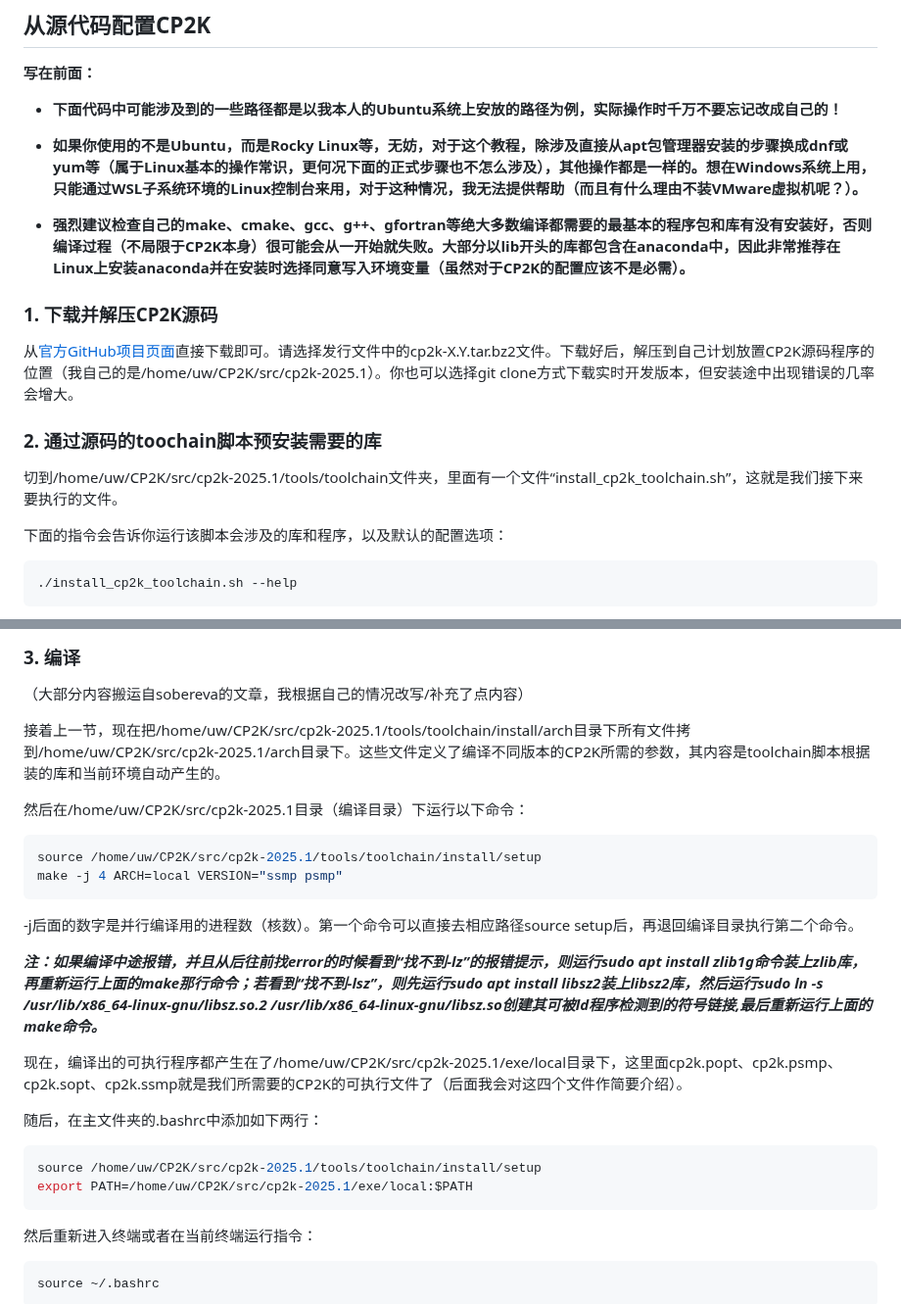
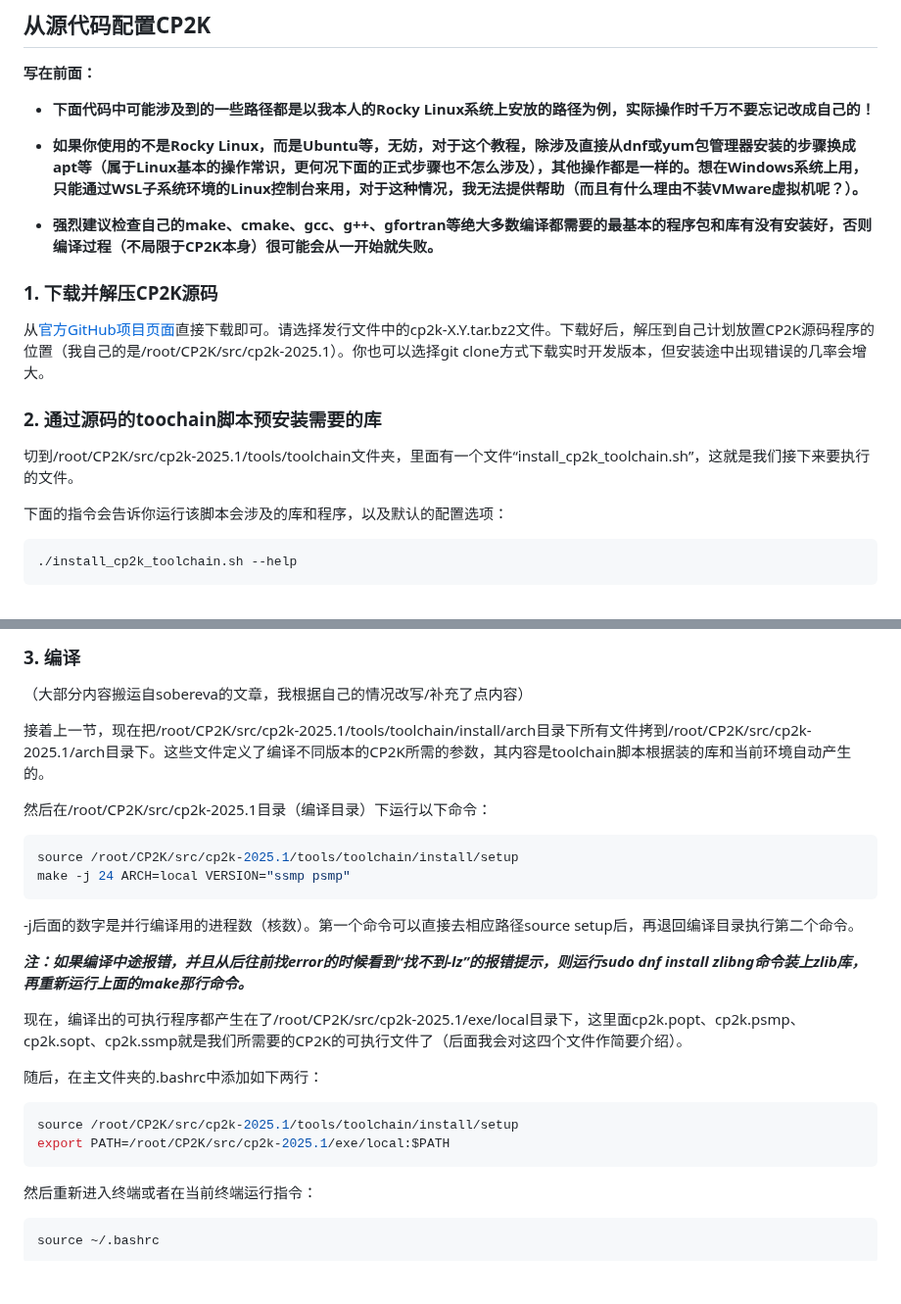
Before and after one commit to Growl1234/growl1234.github.io, a Markdown page: 计算化学应用与软件指南/配置CP2K/README.md, 2 parts joined by grey strips. Shown at 98% size. Drawn GitHub-style; blank space fills up the shorter version.

````diff
--- a/计算化学应用与软件指南/配置CP2K/README.md
+++ b/计算化学应用与软件指南/配置CP2K/README.md
@@ -2,19 +2,19 @@
 
 **写在前面：**
 
-- **下面代码中可能涉及到的一些路径都是以我本人的Ubuntu系统上安放的路径为例，实际操作时千万不要忘记改成自己的！**
+- **下面代码中可能涉及到的一些路径都是以我本人的Rocky Linux系统上安放的路径为例，实际操作时千万不要忘记改成自己的！**
 
-- **如果你使用的不是Ubuntu，而是Rocky Linux等，无妨，对于这个教程，除涉及直接从apt包管理器安装的步骤换成dnf或yum等（属于Linux基本的操作常识，更何况下面的正式步骤也不怎么涉及），其他操作都是一样的。想在Windows系统上用，只能通过WSL子系统环境的Linux控制台来用，对于这种情况，我无法提供帮助（而且有什么理由不装VMware虚拟机呢？）。**
+- **如果你使用的不是Rocky Linux，而是Ubuntu等，无妨，对于这个教程，除涉及直接从dnf或yum包管理器安装的步骤换成apt等（属于Linux基本的操作常识，更何况下面的正式步骤也不怎么涉及），其他操作都是一样的。想在Windows系统上用，只能通过WSL子系统环境的Linux控制台来用，对于这种情况，我无法提供帮助（而且有什么理由不装VMware虚拟机呢？）。**
 
-- **强烈建议检查自己的make、cmake、gcc、g++、gfortran等绝大多数编译都需要的最基本的程序包和库有没有安装好，否则编译过程（不局限于CP2K本身）很可能会从一开始就失败。大部分以lib开头的库都包含在anaconda中，因此非常推荐在Linux上安装anaconda并在安装时选择同意写入环境变量（虽然对于CP2K的配置应该不是必需）。**
+- **强烈建议检查自己的make、cmake、gcc、g++、gfortran等绝大多数编译都需要的最基本的程序包和库有没有安装好，否则编译过程（不局限于CP2K本身）很可能会从一开始就失败。**
 
 ### 1. 下载并解压CP2K源码
 
-从[官方GitHub项目页面](https://github.com/cp2k/cp2k/releases/)直接下载即可。请选择发行文件中的cp2k-X.Y.tar.bz2文件。下载好后，解压到自己计划放置CP2K源码程序的位置（我自己的是/home/uw/CP2K/src/cp2k-2025.1）。你也可以选择git clone方式下载实时开发版本，但安装途中出现错误的几率会增大。
+从[官方GitHub项目页面](https://github.com/cp2k/cp2k/releases/)直接下载即可。请选择发行文件中的cp2k-X.Y.tar.bz2文件。下载好后，解压到自己计划放置CP2K源码程序的位置（我自己的是/root/CP2K/src/cp2k-2025.1）。你也可以选择git clone方式下载实时开发版本，但安装途中出现错误的几率会增大。
 
 ### 2. 通过源码的toochain脚本预安装需要的库
 
-切到/home/uw/CP2K/src/cp2k-2025.1/tools/toolchain文件夹，里面有一个文件“install_cp2k_toolchain.sh”，这就是我们接下来要执行的文件。
+切到/root/CP2K/src/cp2k-2025.1/tools/toolchain文件夹，里面有一个文件“install_cp2k_toolchain.sh”，这就是我们接下来要执行的文件。
 
 下面的指令会告诉你运行该脚本会涉及的库和程序，以及默认的配置选项：
 
@@ -66,26 +66,26 @@
 
 （大部分内容搬运自sobereva的文章，我根据自己的情况改写/补充了点内容）
 
-接着上一节，现在把/home/uw/CP2K/src/cp2k-2025.1/tools/toolchain/install/arch目录下所有文件拷到/home/uw/CP2K/src/cp2k-2025.1/arch目录下。这些文件定义了编译不同版本的CP2K所需的参数，其内容是toolchain脚本根据装的库和当前环境自动产生的。
+接着上一节，现在把/root/CP2K/src/cp2k-2025.1/tools/toolchain/install/arch目录下所有文件拷到/root/CP2K/src/cp2k-2025.1/arch目录下。这些文件定义了编译不同版本的CP2K所需的参数，其内容是toolchain脚本根据装的库和当前环境自动产生的。
 
-然后在/home/uw/CP2K/src/cp2k-2025.1目录（编译目录）下运行以下命令：
+然后在/root/CP2K/src/cp2k-2025.1目录（编译目录）下运行以下命令：
 
 ```shell
-source /home/uw/CP2K/src/cp2k-2025.1/tools/toolchain/install/setup
-make -j 4 ARCH=local VERSION="ssmp psmp"
+source /root/CP2K/src/cp2k-2025.1/tools/toolchain/install/setup
+make -j 24 ARCH=local VERSION="ssmp psmp"
 ```
 
 -j后面的数字是并行编译用的进程数（核数）。第一个命令可以直接去相应路径source setup后，再退回编译目录执行第二个命令。
 
-***注：如果编译中途报错，并且从后往前找error的时候看到“找不到-lz”的报错提示，则运行sudo apt install zlib1g命令装上zlib库，再重新运行上面的make那行命令；若看到“找不到-lsz”，则先运行sudo apt install libsz2装上libsz2库，然后运行sudo ln -s /usr/lib/x86_64-linux-gnu/libsz.so.2 /usr/lib/x86_64-linux-gnu/libsz.so创建其可被ld程序检测到的符号链接,最后重新运行上面的make命令。***
+***注：如果编译中途报错，并且从后往前找error的时候看到“找不到-lz”的报错提示，则运行sudo dnf install zlibng命令装上zlib库，再重新运行上面的make那行命令。***
 
-现在，编译出的可执行程序都产生在了/home/uw/CP2K/src/cp2k-2025.1/exe/local目录下，这里面cp2k.popt、cp2k.psmp、cp2k.sopt、cp2k.ssmp就是我们所需要的CP2K的可执行文件了（后面我会对这四个文件作简要介绍）。
+现在，编译出的可执行程序都产生在了/root/CP2K/src/cp2k-2025.1/exe/local目录下，这里面cp2k.popt、cp2k.psmp、cp2k.sopt、cp2k.ssmp就是我们所需要的CP2K的可执行文件了（后面我会对这四个文件作简要介绍）。
 
 随后，在主文件夹的.bashrc中添加如下两行：
 
 ```shell
-source /home/uw/CP2K/src/cp2k-2025.1/tools/toolchain/install/setup
-export PATH=/home/uw/CP2K/src/cp2k-2025.1/exe/local:$PATH
+source /root/CP2K/src/cp2k-2025.1/tools/toolchain/install/setup
+export PATH=/root/CP2K/src/cp2k-2025.1/exe/local:$PATH
 ```
 
 然后重新进入终端或者在当前终端运行指令：
````
